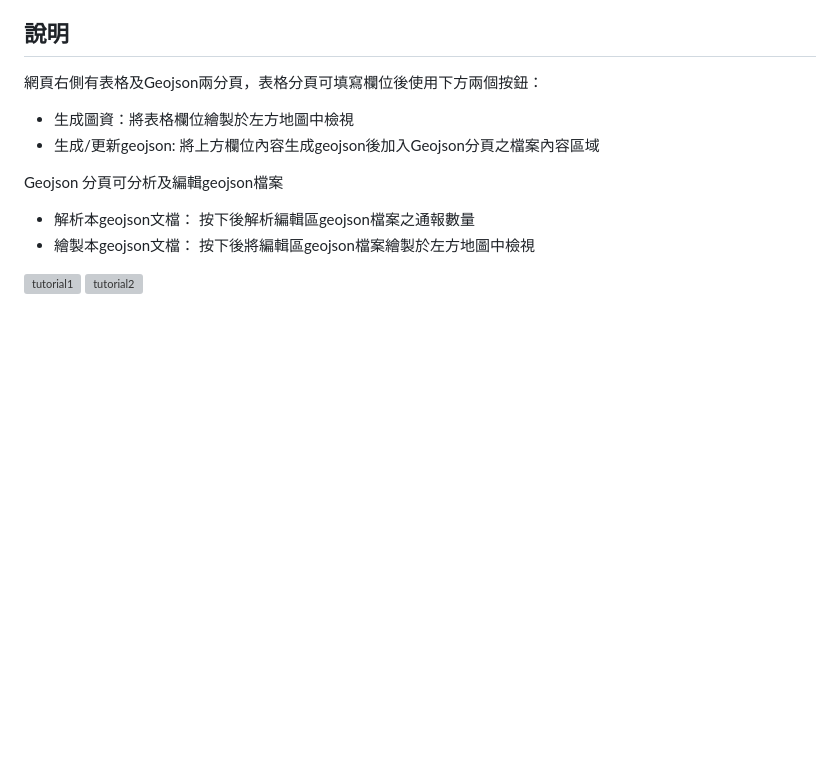
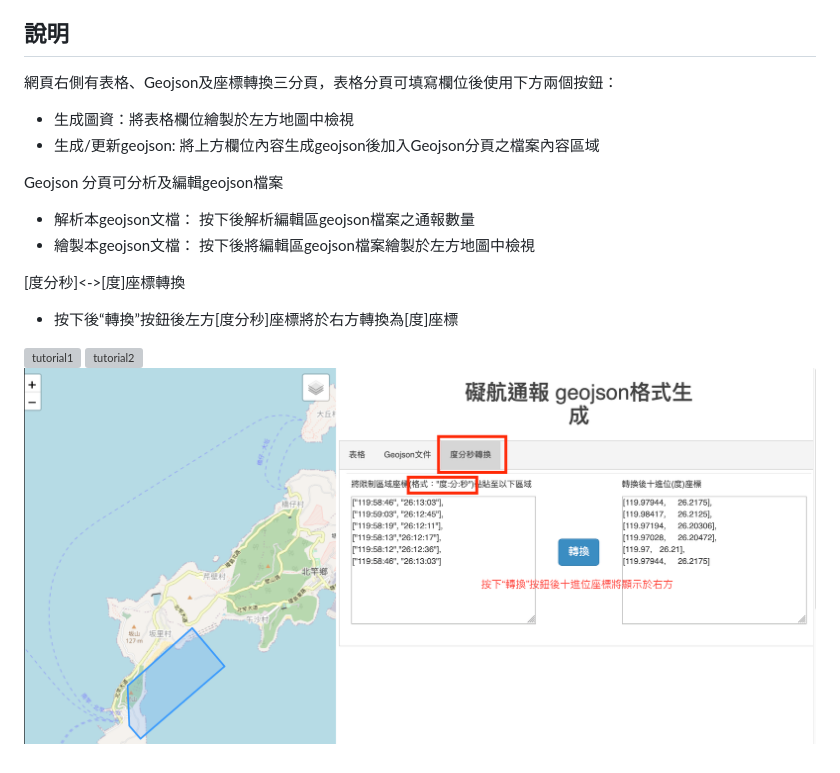
Before and after one commit to OAC-TW/restricted-area-to-geojson, a Markdown page: README.md, the part around the change. Drawn GitHub-style; pictures changed too: src/angle.png (added); blank space fills up the shorter version; grey boxes are pictures that could not be loaded.

Commit message:
add angle converter

```diff
--- a/README.md
+++ b/README.md
@@ -5,7 +5,7 @@
 
 ## 說明
 
-網頁右側有表格及Geojson兩分頁，表格分頁可填寫欄位後使用下方兩個按鈕：
+網頁右側有表格、Geojson及座標轉換三分頁，表格分頁可填寫欄位後使用下方兩個按鈕：
 
 * 生成圖資：將表格欄位繪製於左方地圖中檢視
 * 生成/更新geojson: 將上方欄位內容生成geojson後加入Geojson分頁之檔案內容區域
@@ -15,5 +15,9 @@ Geojson 分頁可分析及編輯geojson檔案
 * 解析本geojson文檔： 按下後解析編輯區geojson檔案之通報數量
 * 繪製本geojson文檔： 按下後將編輯區geojson檔案繪製於左方地圖中檢視
 
+[度分秒]<->[度]座標轉換
+* 按下後“轉換”按鈕後左方[度分秒]座標將於右方轉換為[度]座標
+
 ![tutorial1](src/tutorial1.jpg)
 ![tutorial2](src/tutorial2.jpg)
+![tutorial3](src/angle.png)
```
Also changed, not shown: 2 other files.
